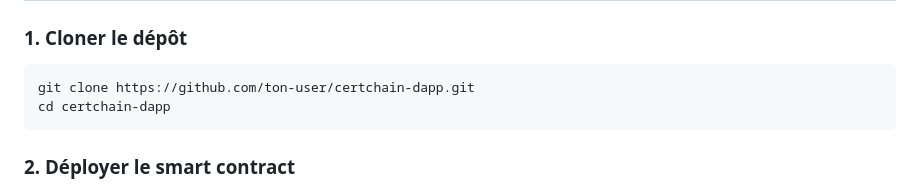
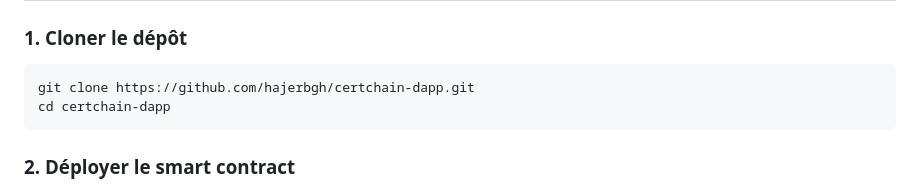
Before and after one commit to hajerbgh/certchain-dapp, a Markdown page: README.md, the part around the change. Rendered like a GitHub page.

Commit message:
Update repository URL in README

````diff
--- a/README.md
+++ b/README.md
@@ -46,7 +46,7 @@ certchain-dapp/
 ### 1. Cloner le dépôt
 
 ```bash
-git clone https://github.com/ton-user/certchain-dapp.git
+git clone https://github.com/hajerbgh/certchain-dapp.git
 cd certchain-dapp
 ```
 
````
